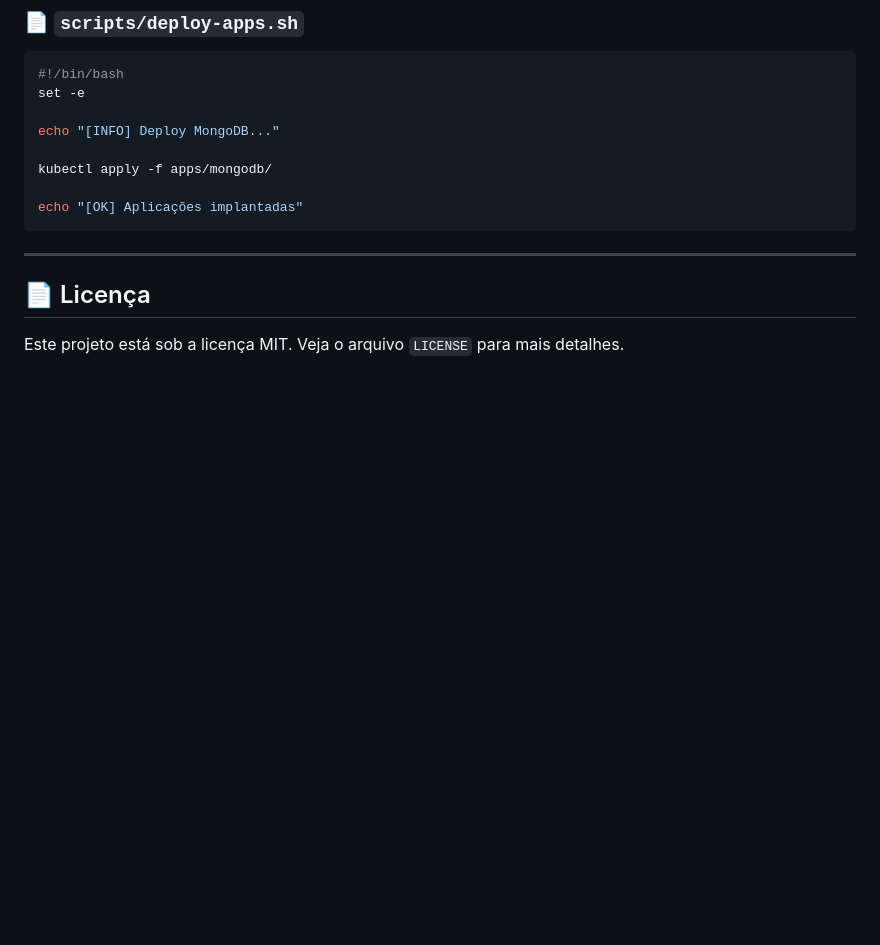
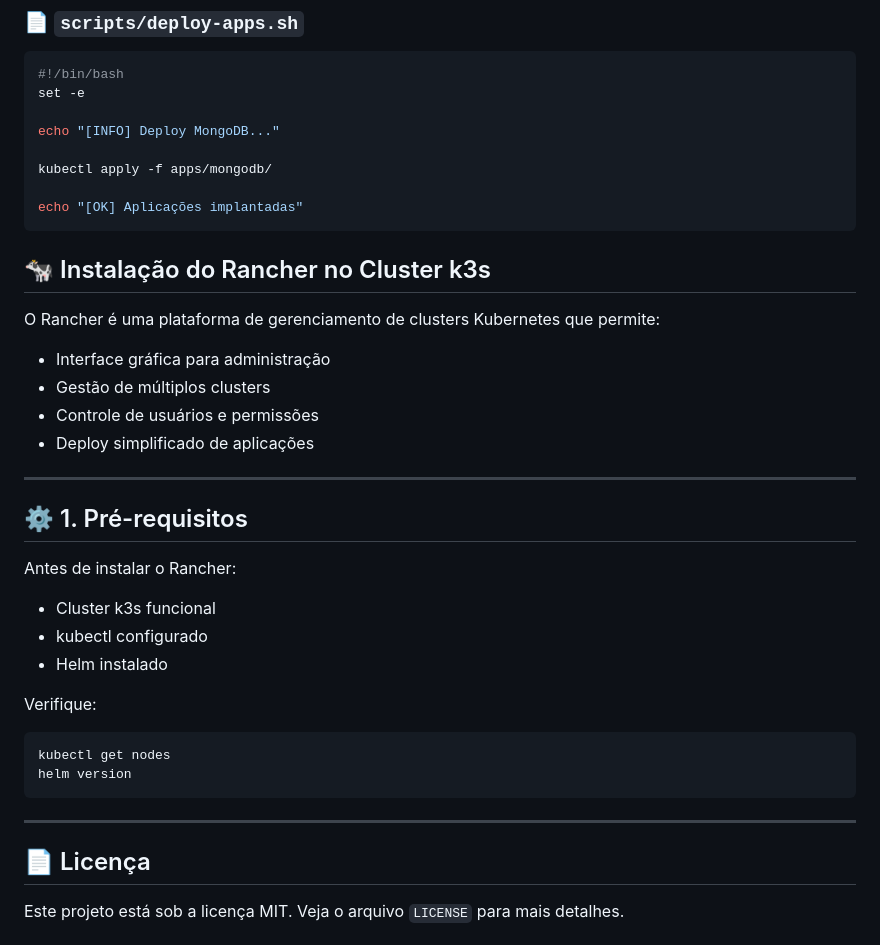
Before and after one commit to georgebarbosa3090/Sistemas-Distribuidos, a Markdown page: README.md, the part around the change. Rendered like a GitHub page; blank space fills up the shorter version.

````diff
--- a/README.md
+++ b/README.md
@@ -317,6 +317,31 @@ kubectl apply -f apps/mongodb/
 echo "[OK] Aplicações implantadas"
 ```
 
+## 🐄 Instalação do Rancher no Cluster k3s
+
+O Rancher é uma plataforma de gerenciamento de clusters Kubernetes que permite:
+
+- Interface gráfica para administração
+- Gestão de múltiplos clusters
+- Controle de usuários e permissões
+- Deploy simplificado de aplicações
+
+---
+
+## ⚙️ 1. Pré-requisitos
+
+Antes de instalar o Rancher:
+
+- Cluster k3s funcional
+- kubectl configurado
+- Helm instalado
+
+Verifique:
+
+```bash
+kubectl get nodes
+helm version
+```
 ---
 
 ## 📄 Licença
````
